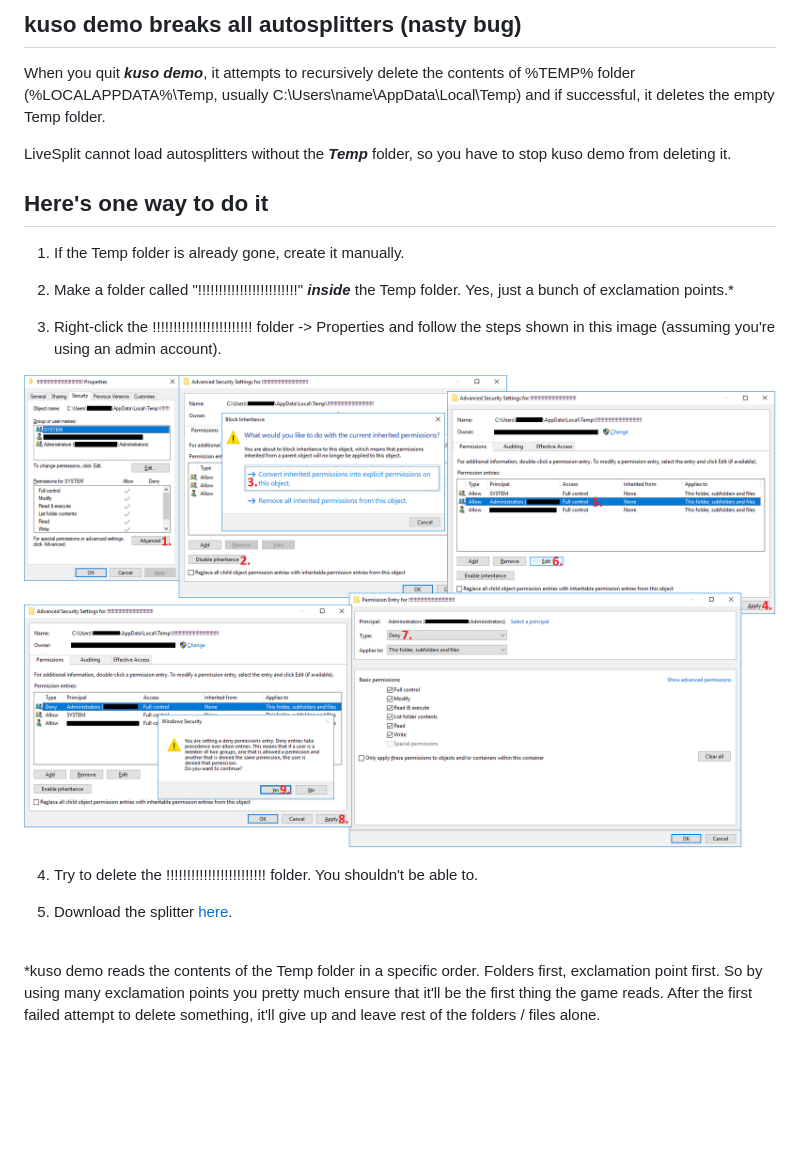
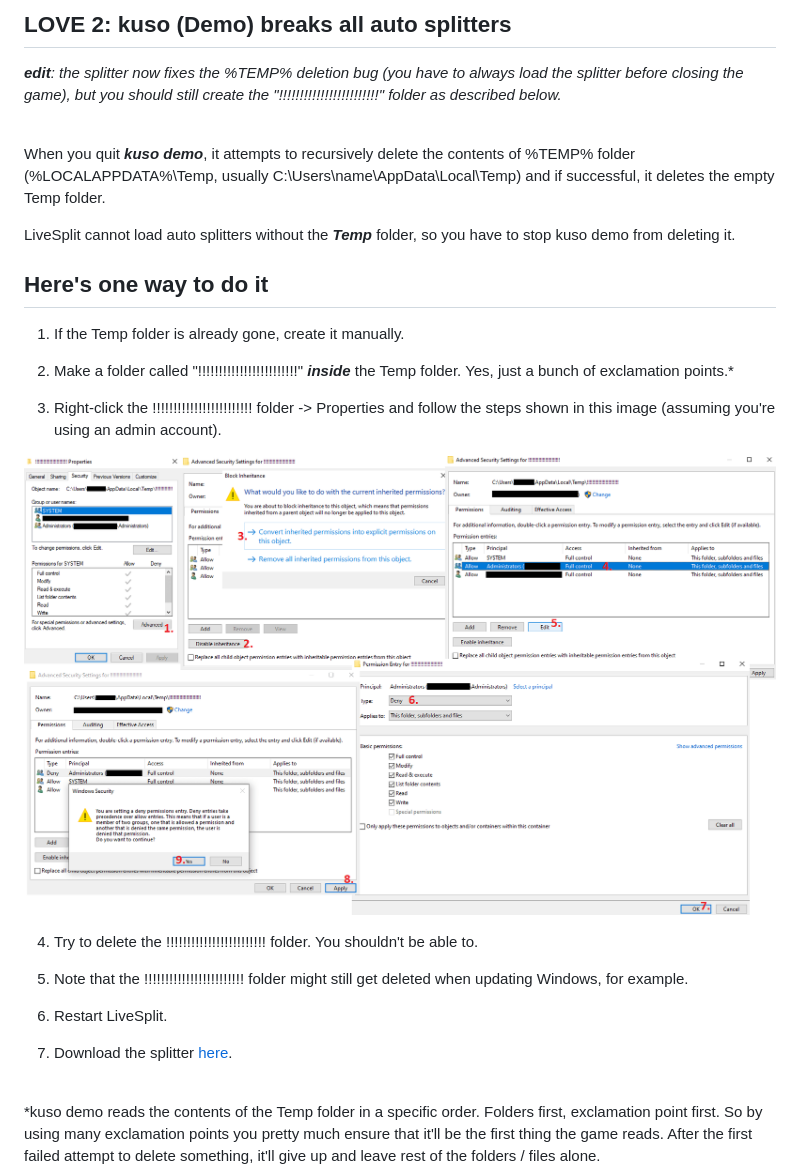
Before and after one commit to neesi/autosplitters, a Markdown page: kuso_demo/README.md, the part around the change. Rendered like a GitHub page; pictures changed too: kuso_demo/permissions.png; blank space fills up the shorter version.

```diff
--- a/kuso_demo/README.md
+++ b/kuso_demo/README.md
@@ -1,14 +1,16 @@
-## kuso demo breaks all autosplitters (nasty bug)
+## LOVE 2: kuso (Demo) breaks all auto splitters
 
-When you quit _**kuso demo**_, it attempts to recursively delete the contents of %TEMP% folder (%LOCALAPPDATA%\Temp, usually C:\Users\name\AppData\Local\Temp) and if successful, it deletes the empty Temp folder.
+***edit**: the splitter now fixes the %TEMP% deletion bug (you have to always load the splitter before closing the game), but you should still create the "!!!!!!!!!!!!!!!!!!!!!!!!" folder as described below.* <br><br>
 
-LiveSplit cannot load autosplitters without the _**Temp**_ folder, so you have to stop kuso demo from deleting it.
+When you quit ***kuso demo***, it attempts to recursively delete the contents of %TEMP% folder (%LOCALAPPDATA%\Temp, usually C:\Users\name\AppData\Local\Temp) and if successful, it deletes the empty Temp folder.
+
+LiveSplit cannot load auto splitters without the ***Temp*** folder, so you have to stop kuso demo from deleting it.
 
 ## Here's one way to do it
 
 1. If the Temp folder is already gone, create it manually.
 
-2. Make a folder called "!!!!!!!!!!!!!!!!!!!!!!!!" _**inside**_ the Temp folder. Yes, just a bunch of exclamation points.\*
+2. Make a folder called "!!!!!!!!!!!!!!!!!!!!!!!!" ***inside*** the Temp folder. Yes, just a bunch of exclamation points.\*
 
 3. Right-click the !!!!!!!!!!!!!!!!!!!!!!!! folder -> Properties and follow the steps shown in this image (assuming you're using an admin account).
 
@@ -16,6 +18,10 @@ LiveSplit cannot load autosplitters without the _**Temp**_ folder, so you have t
 
 4. Try to delete the !!!!!!!!!!!!!!!!!!!!!!!! folder. You shouldn't be able to.
 
-5. Download the splitter [here](https://raw.githubusercontent.com/neesi/autosplitters/master/kuso_demo/kuso_demo_livesplit.asl). <br><br>
+5. Note that the !!!!!!!!!!!!!!!!!!!!!!!! folder might still get deleted when updating Windows, for example.
+
+6. Restart LiveSplit.
+
+7. Download the splitter [here](https://raw.githubusercontent.com/neesi/autosplitters/master/kuso_demo/kuso_demo_livesplit.asl). <br><br>
 
 \*kuso demo reads the contents of the Temp folder in a specific order. Folders first, exclamation point first. So by using many exclamation points you pretty much ensure that it'll be the first thing the game reads. After the first failed attempt to delete something, it'll give up and leave rest of the folders / files alone.
```
Also changed, not shown: 6 other files.
